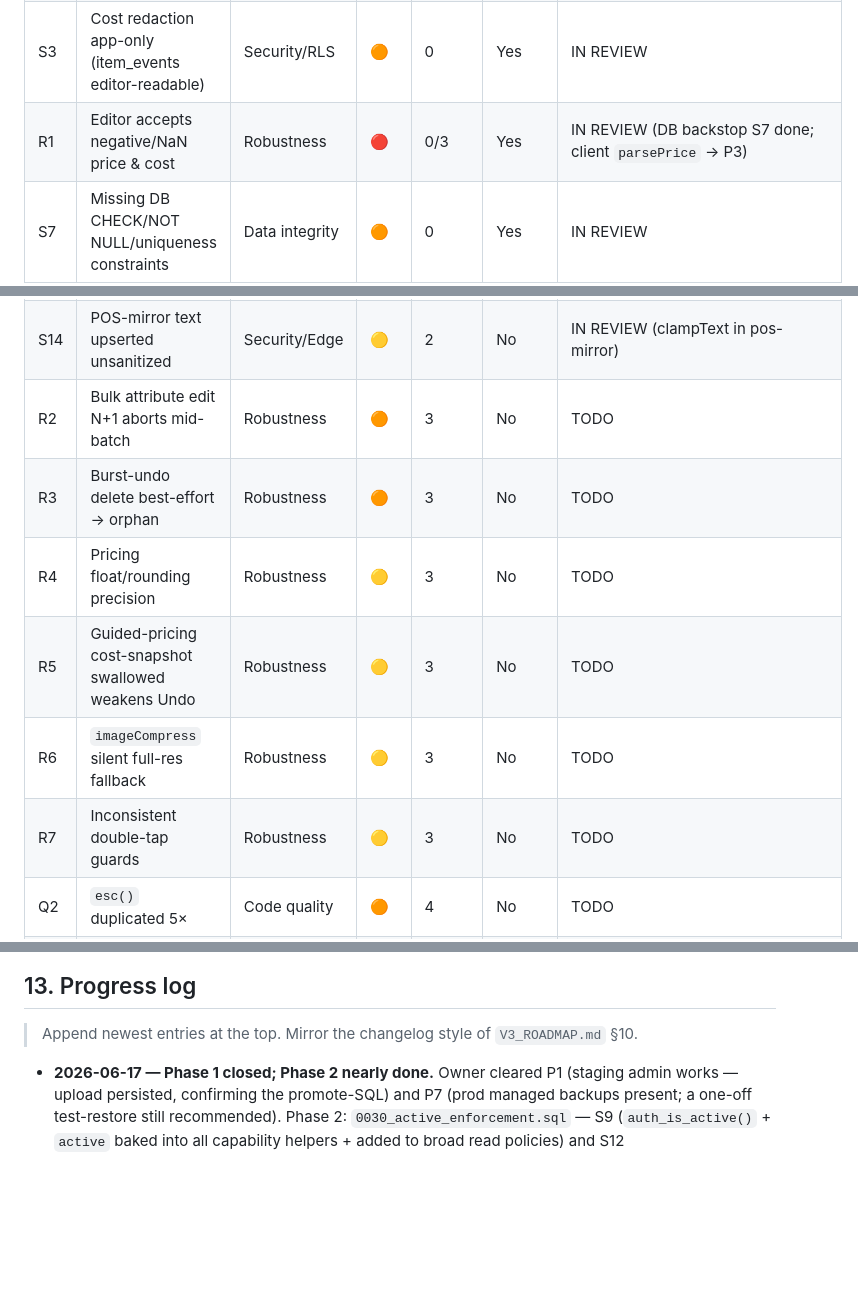
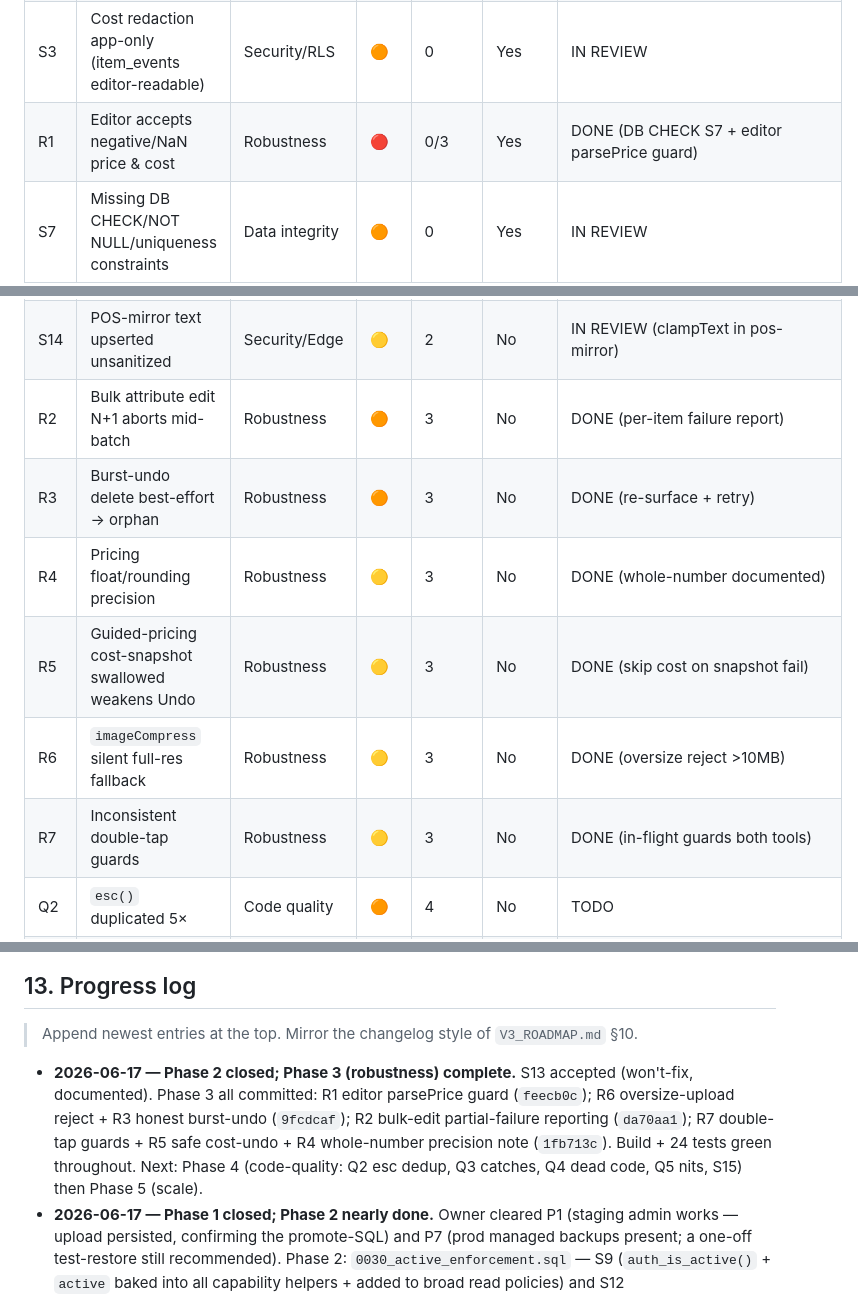
Before and after one commit to kiwanukaphil-oss/Inventory-image-database, a Markdown page: docs/V3_upgrade/V3_ENGINEERING_HARDENING_ROADMAP.md, 3 parts joined by grey strips. Rendered like a GitHub page; blank space fills up the shorter version.

Commit message:
docs(hardening): Phase 2 closed, Phase 3 robustness complete (R1-R7)
Co-Authored-By: Claude Opus 4.8 (1M context) <noreply@anthropic.com>

```diff
--- a/docs/V3_upgrade/V3_ENGINEERING_HARDENING_ROADMAP.md
+++ b/docs/V3_upgrade/V3_ENGINEERING_HARDENING_ROADMAP.md
@@ -50,7 +50,7 @@ Severity: 🔴 Critical · 🟠 High · 🟡 Medium · 🟢 Low. **Before prod?*
 | S1 | Self-promotion via `profiles` UPDATE | Security/RLS | 🔴 | 0 | Yes | IN REVIEW |
 | S2 | `manage-users` admin-minting + no password policy | Security/Edge | 🔴 | 0 | Yes | IN REVIEW |
 | S3 | Cost redaction app-only (item_events editor-readable) | Security/RLS | 🟠 | 0 | Yes | IN REVIEW |
-| R1 | Editor accepts negative/NaN price & cost | Robustness | 🔴 | 0/3 | Yes | IN REVIEW (DB backstop S7 done; client `parsePrice` → P3) |
+| R1 | Editor accepts negative/NaN price & cost | Robustness | 🔴 | 0/3 | Yes | DONE (DB CHECK S7 + editor parsePrice guard) |
 | S7 | Missing DB CHECK/NOT NULL/uniqueness constraints | Data integrity | 🟠 | 0 | Yes | IN REVIEW |
 | S4 | Fragile/non-constant-time secret gate on POS fns | Security/Edge | 🔴 | 0 | Yes | IN REVIEW |
 | S5 | Wildcard CORS on admin + paid endpoints | Security/Edge | 🟠 | 0 | Yes | IN REVIEW |
@@ -69,12 +69,12 @@ Severity: 🔴 Critical · 🟠 High · 🟡 Medium · 🟢 Low. **Before prod?*
 | S12 | Role-vs-capability dual model | Security/RLS | 🟡 | 2 | No | IN REVIEW (0030: calibration+item_jobs→caps) |
 | S13 | Storage has no per-path ownership | Security/RLS | 🟡 | 2 | No | WON'T FIX (accepted: random-UUID keys + no upsert ⇒ no clobber; revisit at upload refactor) |
 | S14 | POS-mirror text upserted unsanitized | Security/Edge | 🟡 | 2 | No | IN REVIEW (clampText in pos-mirror) |
-| R2 | Bulk attribute edit N+1 aborts mid-batch | Robustness | 🟠 | 3 | No | TODO |
-| R3 | Burst-undo delete best-effort → orphan | Robustness | 🟠 | 3 | No | TODO |
-| R4 | Pricing float/rounding precision | Robustness | 🟡 | 3 | No | TODO |
-| R5 | Guided-pricing cost-snapshot swallowed weakens Undo | Robustness | 🟡 | 3 | No | TODO |
-| R6 | `imageCompress` silent full-res fallback | Robustness | 🟡 | 3 | No | TODO |
-| R7 | Inconsistent double-tap guards | Robustness | 🟡 | 3 | No | TODO |
+| R2 | Bulk attribute edit N+1 aborts mid-batch | Robustness | 🟠 | 3 | No | DONE (per-item failure report) |
+| R3 | Burst-undo delete best-effort → orphan | Robustness | 🟠 | 3 | No | DONE (re-surface + retry) |
+| R4 | Pricing float/rounding precision | Robustness | 🟡 | 3 | No | DONE (whole-number documented) |
+| R5 | Guided-pricing cost-snapshot swallowed weakens Undo | Robustness | 🟡 | 3 | No | DONE (skip cost on snapshot fail) |
+| R6 | `imageCompress` silent full-res fallback | Robustness | 🟡 | 3 | No | DONE (oversize reject >10MB) |
+| R7 | Inconsistent double-tap guards | Robustness | 🟡 | 3 | No | DONE (in-flight guards both tools) |
 | Q2 | `esc()` duplicated 5× | Code quality | 🟠 | 4 | No | TODO |
 | Q3 | Swallowed/empty catches | Code quality | 🟡 | 4 | No | TODO |
 | Q4 | Dead code `quickPriceItems` | Code quality | 🟢 | 4 | No | TODO |
@@ -269,6 +269,7 @@ Gallery is paginated; `renderGallery` no longer reloads the full dataset per edi
 
 > Append newest entries at the top. Mirror the changelog style of `V3_ROADMAP.md` §10.
 
+- **2026-06-17 — Phase 2 closed; Phase 3 (robustness) complete.** S13 accepted (won't-fix, documented). Phase 3 all committed: R1 editor parsePrice guard (`feecb0c`); R6 oversize-upload reject + R3 honest burst-undo (`9fcdcaf`); R2 bulk-edit partial-failure reporting (`da70aa1`); R7 double-tap guards + R5 safe cost-undo + R4 whole-number precision note (`1fb713c`). Build + 24 tests green throughout. Next: Phase 4 (code-quality: Q2 esc dedup, Q3 catches, Q4 dead code, Q5 nits, S15) then Phase 5 (scale).
 - **2026-06-17 — Phase 1 closed; Phase 2 nearly done.** Owner cleared P1 (staging admin works — upload persisted, confirming the promote-SQL) and P7 (prod managed backups present; a one-off test-restore still recommended). Phase 2: `0030_active_enforcement.sql` — S9 (`auth_is_active()` + `active` baked into all capability helpers + added to broad read policies) and S12 (calibration/item_jobs → capability helpers); Docker-validated (inactive account reads 0 + denied write; 0027 suite still green; commit `5ce9158`). Edge: S11 (generic error responses, detail kept in run row + logs) + S14 (clampText sanitizes POS-mirror text); commit `9440d66`. **S13 (storage per-path ownership) left as an OWNER DECISION** — current keys are random UUIDs with no upsert (clobber risk ≈ nil), so per-user-folder scoping needs an upload-path convention change for marginal gain; decide before closing Phase 2.
 - **2026-06-16 — Phase 1 underway (commit-per-item).** P4 committed (`c37ed20`). T1: Vitest added (`npm test`, gated in CI); pure logic extracted to `src/lib/price.js` (parsePrice/costFromRetail/marginPercent — the suite caught a `Number(null)===0` bug) and `src/lib/readiness-core.js` (dependency-injected; `readiness.js` now a thin wrapper preserving every export). 24 tests green; build green; commits `a83a4a9`, `c12723c`. P2: deploy.yml gains a `test` job that blocks build+deploy (`78…`→pending commit). **POS-SKU JS unit tests deferred with rationale:** the grouping logic lives in the Deno `pos-push` function (and is duplicated in the connector); SKU derivation is already covered by the SQL harness (`derive_item_sku`), and extracting a third shared copy is best done when pos-push/connector are reconciled (folded into Phase 5). Remaining Phase 1 solo: P3 runbook. Owner: P1 staging admin + dev boot; P7 backups.
 - **2026-06-16 — Staging stood up; hardening migrations verified on REAL Supabase (P1 nearly done).** Created `klinemen-catalog-staging` (ref `euvngvbqsikhewtyftxw`, distinct from prod `rlqtnmahyryvuitaytah`). Local `.env` now points at staging; prod values backed up to gitignored `.env.prod.local`. Probed staging via REST with the publishable key: `items`/`categories`/`item_events` → `200 []` (RLS denying anon, correct); `ai_usage`/`pos_sync_locks` → `401 42501 permission denied` (exist + service-role-only REVOKE active) vs a control missing table → `404 PGRST205`. So **all migrations incl. 0027/0028 are applied to staging and the hardening behaves correctly on real Supabase**, not just the Docker stub. P6 also closed (`.gitignore` += `supabase/.temp/`, `.env.*.local`). NOTE: 0027/0028 were applied to staging from the working tree before commit — must still be committed; confirm they are NOT yet applied to prod (prod waits for review). Remaining P1: create a staging admin (sign-up + promote SQL) and confirm `npm run dev` boots against staging.
```
